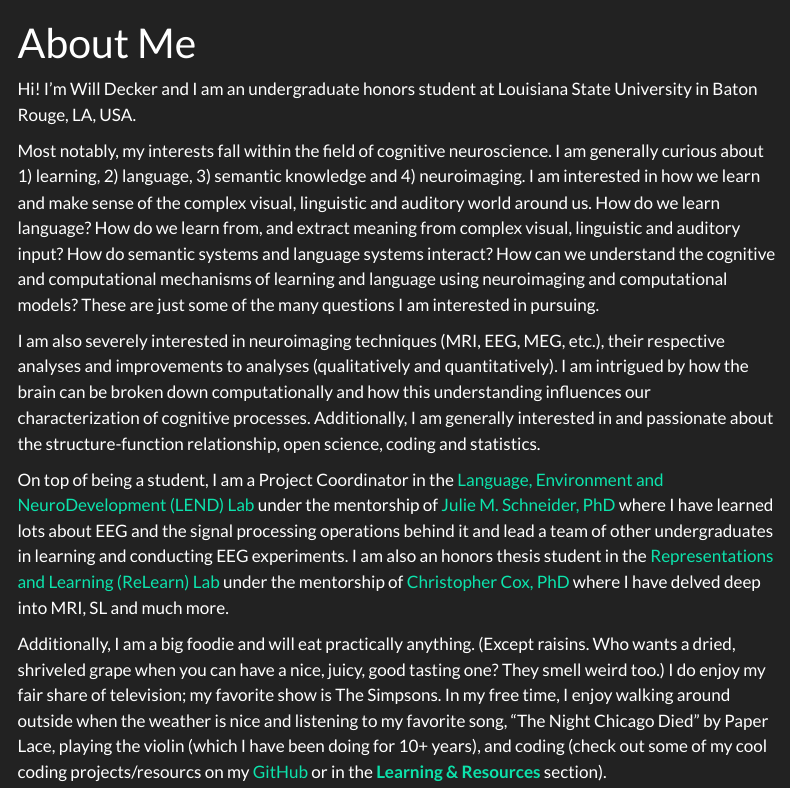
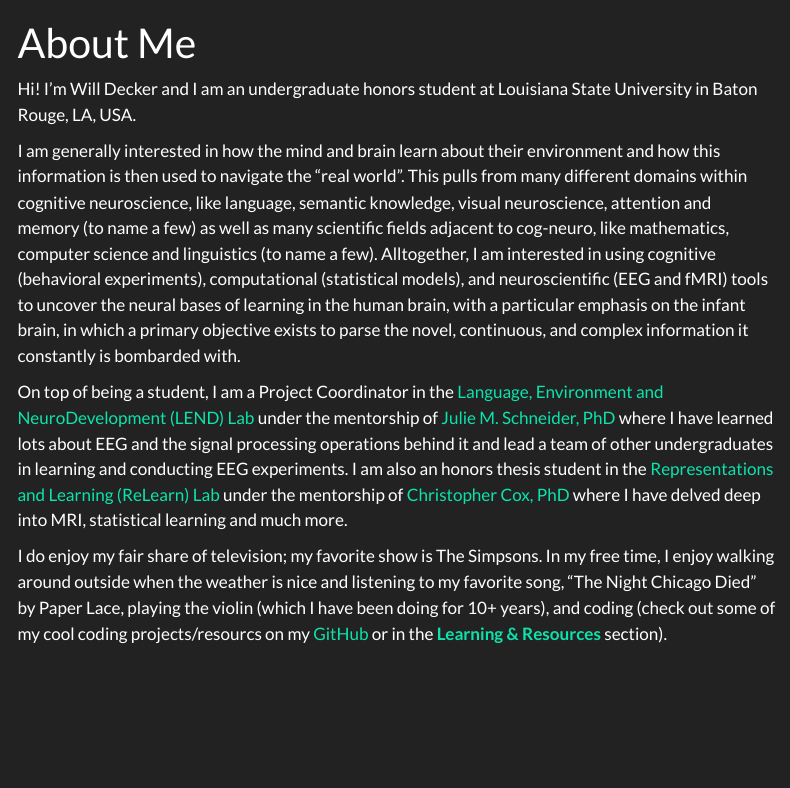
Before and after one commit to w-decker/w-decker.github.io, a Quarto document (about.qmd): the page in a window 1100 px wide, from its top. Rendered offline with R 4.5, knitr and Pandoc in place of Quarto, with nearby package versions; menus at the side of the page are left out.

Commit message:
update content

```diff
--- a/about.qmd
+++ b/about.qmd
@@ -7,13 +7,11 @@ format:
 
 Hi! I'm Will Decker and I am an undergraduate honors student at Louisiana State University in Baton Rouge, LA, USA.
 
-Most notably, my interests fall within the field of cognitive neuroscience. I am generally curious about 1) learning, 2) language, 3) semantic knowledge and 4) neuroimaging. I am interested in how we learn and make sense of the complex visual, linguistic and auditory world around us. How do we learn language? How do we learn from, and extract meaning from complex visual, linguistic and auditory input? How do semantic systems and language systems interact? How can we understand the cognitive and computational mechanisms of learning and language using neuroimaging and computational models? These are just some of the many questions I am interested in pursuing.
+I am generally interested in how the mind and brain learn about their environment and how this information is then used to navigate the "real world". This pulls from many different domains within cognitive neuroscience, like language, semantic knowledge, visual neuroscience, attention and memory (to name a few) as well as many scientific fields adjacent to cog-neuro, like mathematics, computer science and linguistics (to name a few). Alltogether, I am interested in using cognitive (behavioral experiments), computational (statistical models), and neuroscientific (EEG and fMRI) tools to uncover the neural bases of learning in the human brain, with a particular emphasis on the infant brain, in which a primary objective exists to parse the novel, continuous, and complex information it constantly is bombarded with.
 
-I am also severely interested in neuroimaging techniques (MRI, EEG, MEG, etc.), their respective analyses and improvements to analyses (qualitatively and quantitatively). I am intrigued by how the brain can be broken down computationally and how this understanding influences our characterization of cognitive processes. Additionally, I am generally interested in and passionate about the structure-function relationship, open science, coding and statistics.
+On top of being a student, I am a Project Coordinator in the [Language, Environment and NeuroDevelopment (LEND) Lab](https://juschnei.wixsite.com/lendlab) under the mentorship of [Julie M. Schneider, PhD](https://www.lsu.edu/hss/comd/faculty/schneider.php) where I have learned lots about EEG and the signal processing operations behind it and lead a team of other undergraduates in learning and conducting EEG experiments. I am also an honors thesis student in the [Representations and Learning (ReLearn) Lab](https://faculty.lsu.edu/chriscox/index.php) under the mentorship of [Christopher Cox, PhD](https://www.lsu.edu/hss/psychology/faculty/cognitive/cox.php) where I have delved deep into MRI, statistical learning and much more.
 
-On top of being a student, I am a Project Coordinator in the [Language, Environment and NeuroDevelopment (LEND) Lab](https://juschnei.wixsite.com/lendlab) under the mentorship of [Julie M. Schneider, PhD](https://www.lsu.edu/hss/comd/faculty/schneider.php) where I have learned lots about EEG and the signal processing operations behind it and lead a team of other undergraduates in learning and conducting EEG experiments. I am also an honors thesis student in the [Representations and Learning (ReLearn) Lab](https://faculty.lsu.edu/chriscox/index.php) under the mentorship of [Christopher Cox, PhD](https://www.lsu.edu/hss/psychology/faculty/cognitive/cox.php) where I have delved deep into MRI, SL and much more.
-
-Additionally, I am a big foodie and will eat practically anything. (Except raisins. Who wants a dried, shriveled grape when you can have a nice, juicy, good tasting one? They smell weird too.) I do enjoy my fair share of television; my favorite show is The Simpsons. In my free time, I enjoy walking around outside when the weather is nice and listening to my favorite song, "The Night Chicago Died" by Paper Lace, playing the violin (which I have been doing for 10+ years), and coding (check out some of my cool coding projects/resourcs on my [GitHub](mysci.qmd#github) or in the [**Learning & Resources**](https://w-decker.github.io/mylearning.html) section).
+I do enjoy my fair share of television; my favorite show is The Simpsons. In my free time, I enjoy walking around outside when the weather is nice and listening to my favorite song, "The Night Chicago Died" by Paper Lace, playing the violin (which I have been doing for 10+ years), and coding (check out some of my cool coding projects/resourcs on my [GitHub](mysci.qmd#github) or in the [**Learning & Resources**](https://w-decker.github.io/mylearning.html) section).
 
 At the moment, I am working towards entering a collaborative and open-science driven graduate program in Cognitive Psychology and/or Cognitive Neuroscience with opportunities to enhance my knowledge of language, neuroimaging, statistics and data science as well as receive detailed training in being a scientist of the brain.
 
```
Also changed, not shown: docs/search.json, 1 other file.
